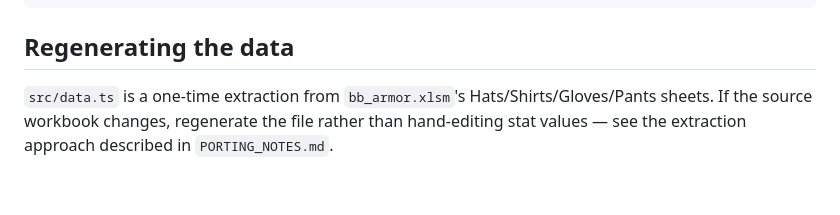
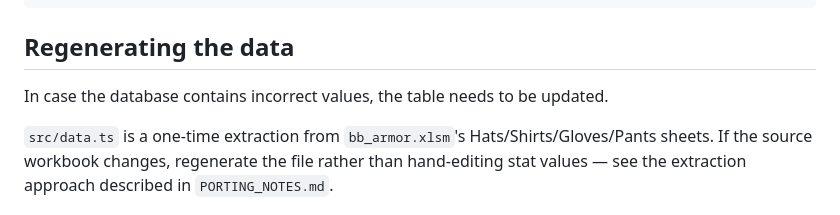
Before and after one commit to plmgrn/Bloodborne-ArmorOptimizer, a Markdown page: README.md, the part around the change. Drawn GitHub-style; blank space fills up the shorter version.

```diff
--- a/README.md
+++ b/README.md
@@ -75,6 +75,8 @@ npm run preview    # preview the production build locally
 
 ## Regenerating the data
 
+In case the database contains incorrect values, the table needs to be updated.
+
 `src/data.ts` is a one-time extraction from `bb_armor.xlsm`'s Hats/Shirts/Gloves/Pants sheets. If
 the source workbook changes, regenerate the file rather than hand-editing stat values — see the
 extraction approach described in `PORTING_NOTES.md`.
```
